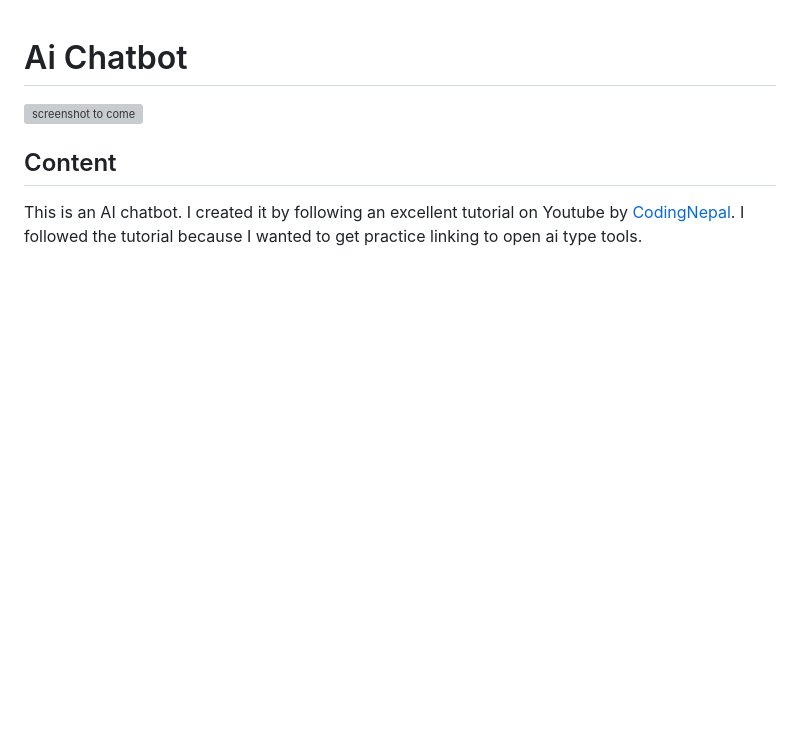
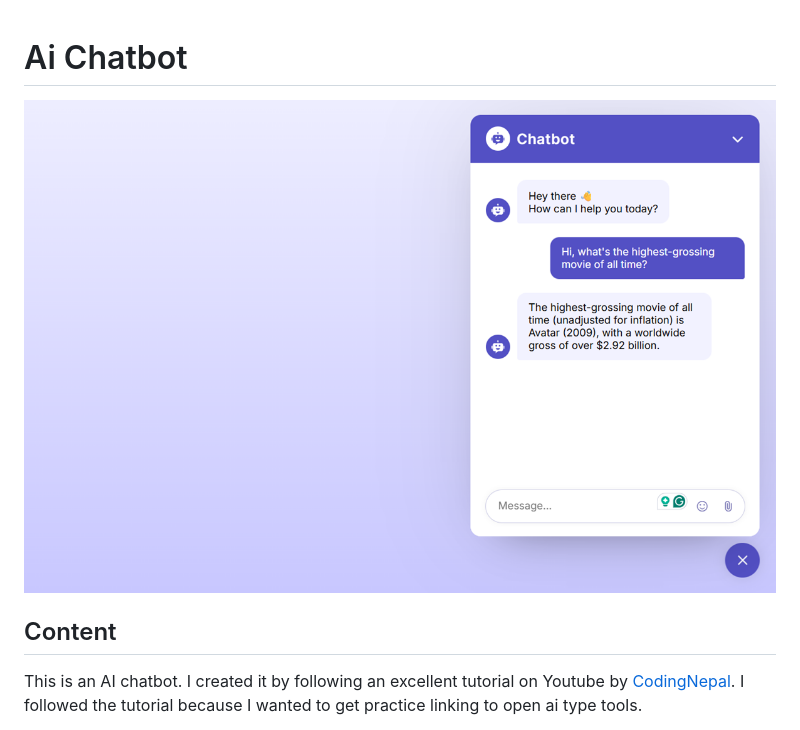
Before and after one commit to carltonjohnson1/ai-chatbot, a Markdown page: readme.md, the part around the change. Drawn GitHub-style; pictures changed too: screenshot.png (added); blank space fills up the shorter version; grey boxes are pictures that could not be loaded.

Commit message:
added screenshot

```diff
--- a/readme.md
+++ b/readme.md
@@ -1,6 +1,6 @@
 # Ai Chatbot
 
-![screenshot to come](./images/preview-screenshot.jpg)
+![screenshot to come](screenshot.png)
 
 ## Content
 
```
Also changed, not shown: 5 other files.
